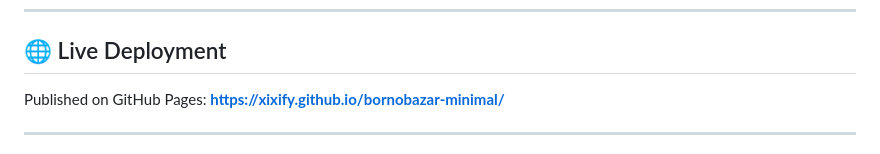
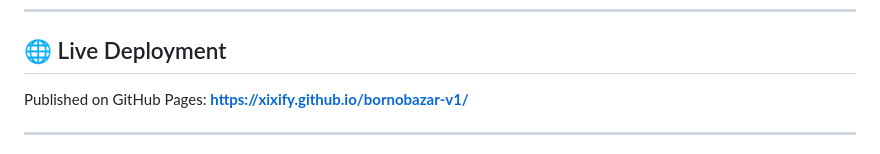
Before and after one commit to xixify/bornobazar-v1, a Markdown page: README.md, the part around the change. GitHub-like rendering.

Commit message:
docs: update deployment URL to bornobazar-v1

```diff
--- a/README.md
+++ b/README.md
@@ -86,7 +86,7 @@ npx serve .
 ## 🌐 Live Deployment
 
 Published on GitHub Pages:
-**[https://xixify.github.io/bornobazar-minimal/](https://xixify.github.io/bornobazar-minimal/)**
+**[https://xixify.github.io/bornobazar-v1/](https://xixify.github.io/bornobazar-v1/)**
 
 ---
 
```
